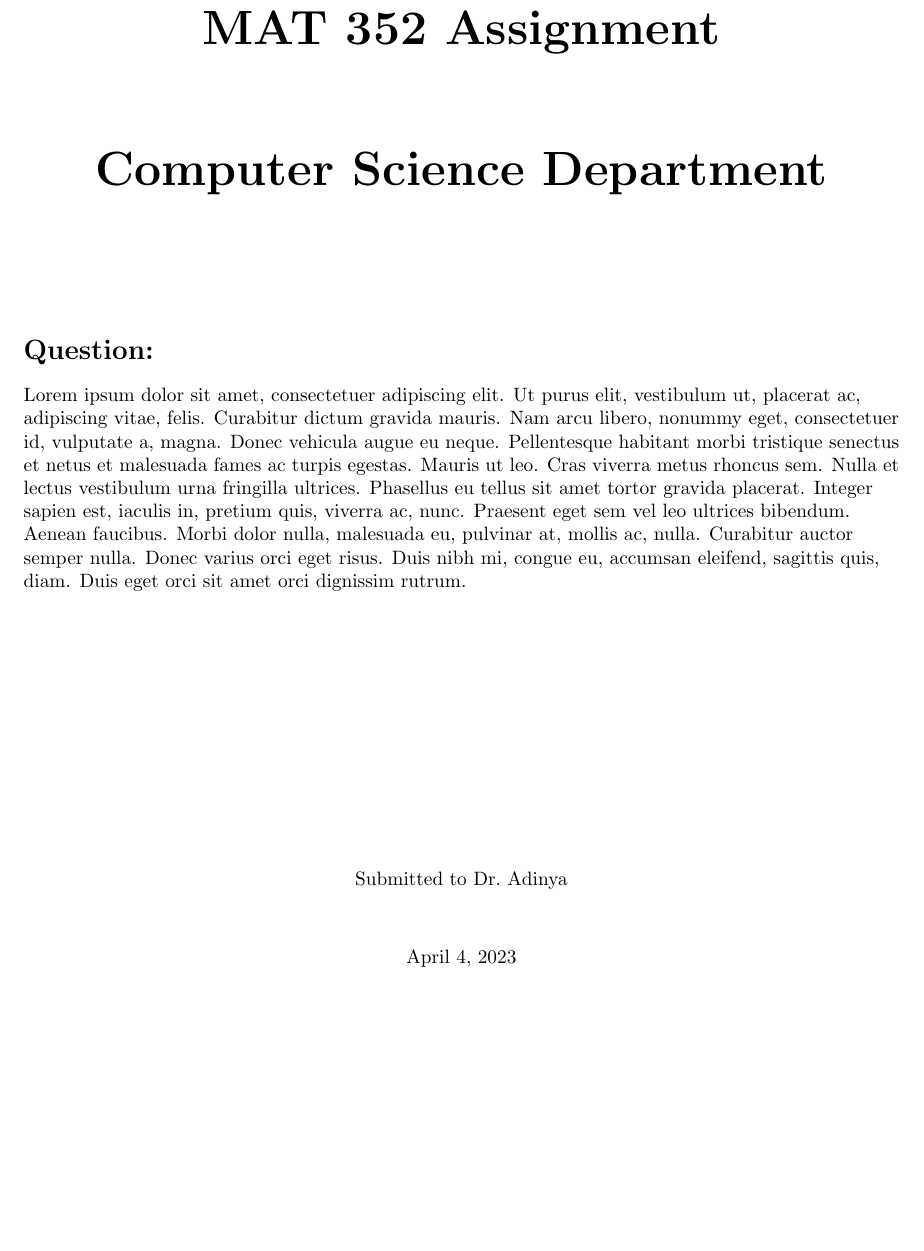
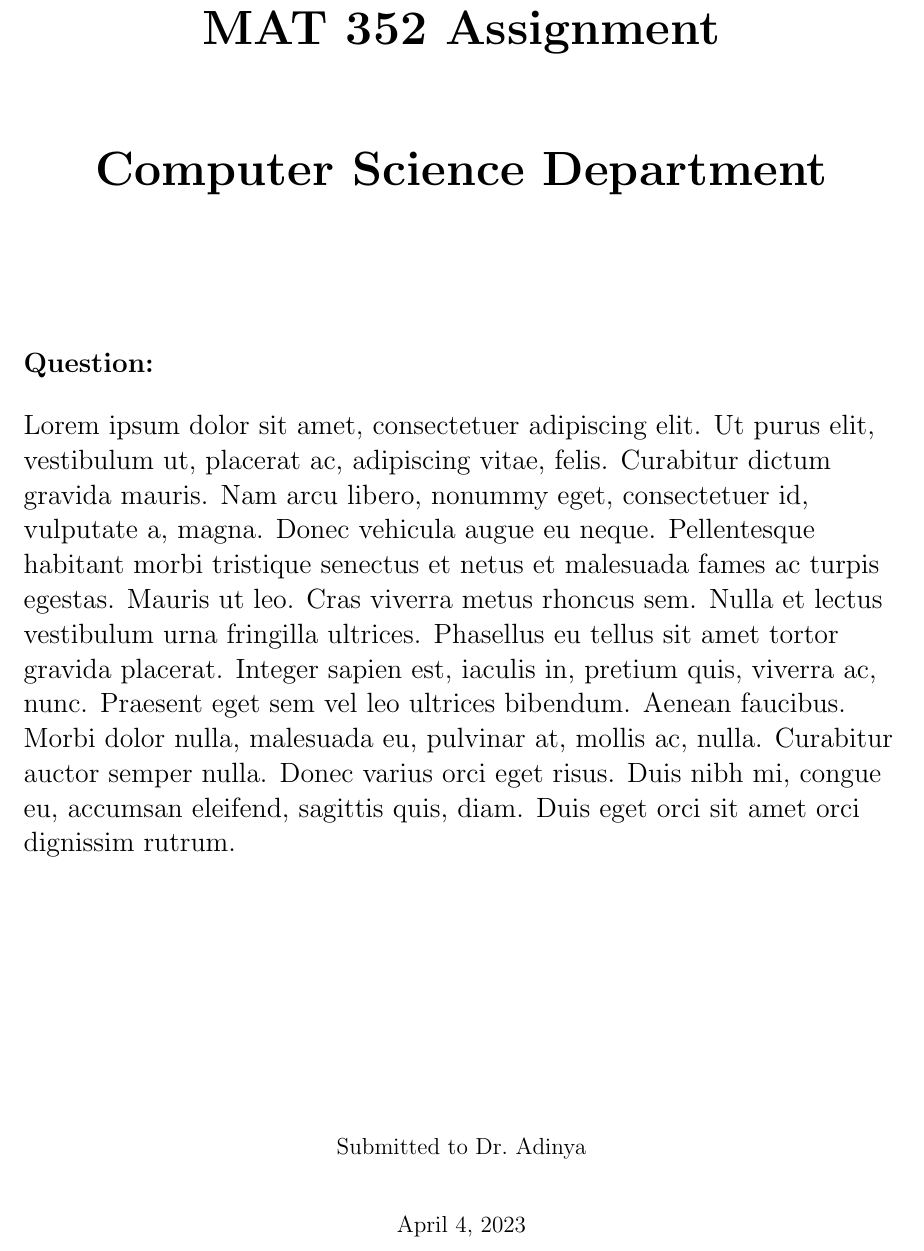
Before and after one commit to Davidcode-png/MAT-352-Assignment-CSC-department, a LaTeX document (prefix.tex): part of page 1 of 5, cut so that both start at the same text, the shorter picture padded with empty space. Compiled offline with pdfLaTeX.

Commit message:
Modified the titlepage and some colour changes

```diff
--- a/prefix.tex
+++ b/prefix.tex
@@ -11,6 +11,8 @@
 \setlength{\arrayrulewidth}{0.5mm}
 \setlength{\tabcolsep}{18pt}
 \renewcommand{\arraystretch}{1.5}
+\definecolor{ashgrey}{rgb}{0.7, 0.75, 0.71}
+\definecolor{cadetgrey}{rgb}{0.57, 0.64, 0.69}
 
 \begin{document}
 
@@ -27,17 +29,19 @@
             \textbf{Computer Science Department}
 
             \vspace{2cm}
-            \normalsize
+            \Large
             \raggedright{
             \section*{Question:}
             \lipsum[1]}
 
             \vspace{5cm}
             \centering
+            \large
             Submitted to Dr.\ Adinya
 
             \vspace{1cm}
             \today
+            \normalsize
         \end{center}
 
     \end{titlepage}
```
Also changed, not shown: prefix.pdf, prefix.tex (2 more changed lines).
